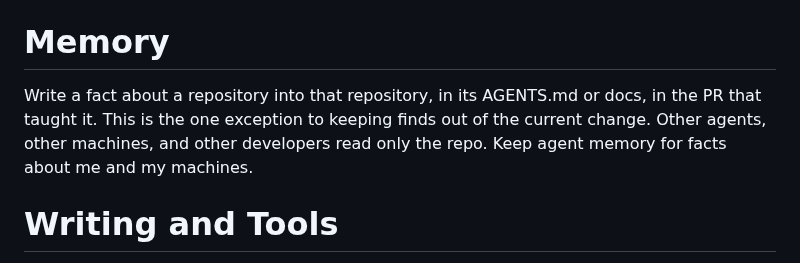
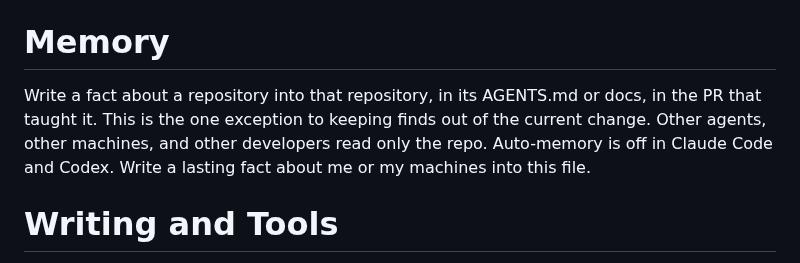
Before and after one commit to garyj/dotagents, a Markdown page: instructions.md, the part around the change. Drawn GitHub-style.

Commit message:
update: say auto-memory is off and where lasting facts go
Co-Authored-By: Claude Opus 5.5 <noreply@anthropic.com>

```diff
--- a/instructions.md
+++ b/instructions.md
@@ -67,7 +67,7 @@ Checks must pass; report unresolved failures without claiming completion. If a p
 
 # Memory
 
-Write a fact about a repository into that repository, in its AGENTS.md or docs, in the PR that taught it. This is the one exception to keeping finds out of the current change. Other agents, other machines, and other developers read only the repo. Keep agent memory for facts about me and my machines.
+Write a fact about a repository into that repository, in its AGENTS.md or docs, in the PR that taught it. This is the one exception to keeping finds out of the current change. Other agents, other machines, and other developers read only the repo. Auto-memory is off in Claude Code and Codex. Write a lasting fact about me or my machines into this file.
 
 # Writing and Tools
 
```
